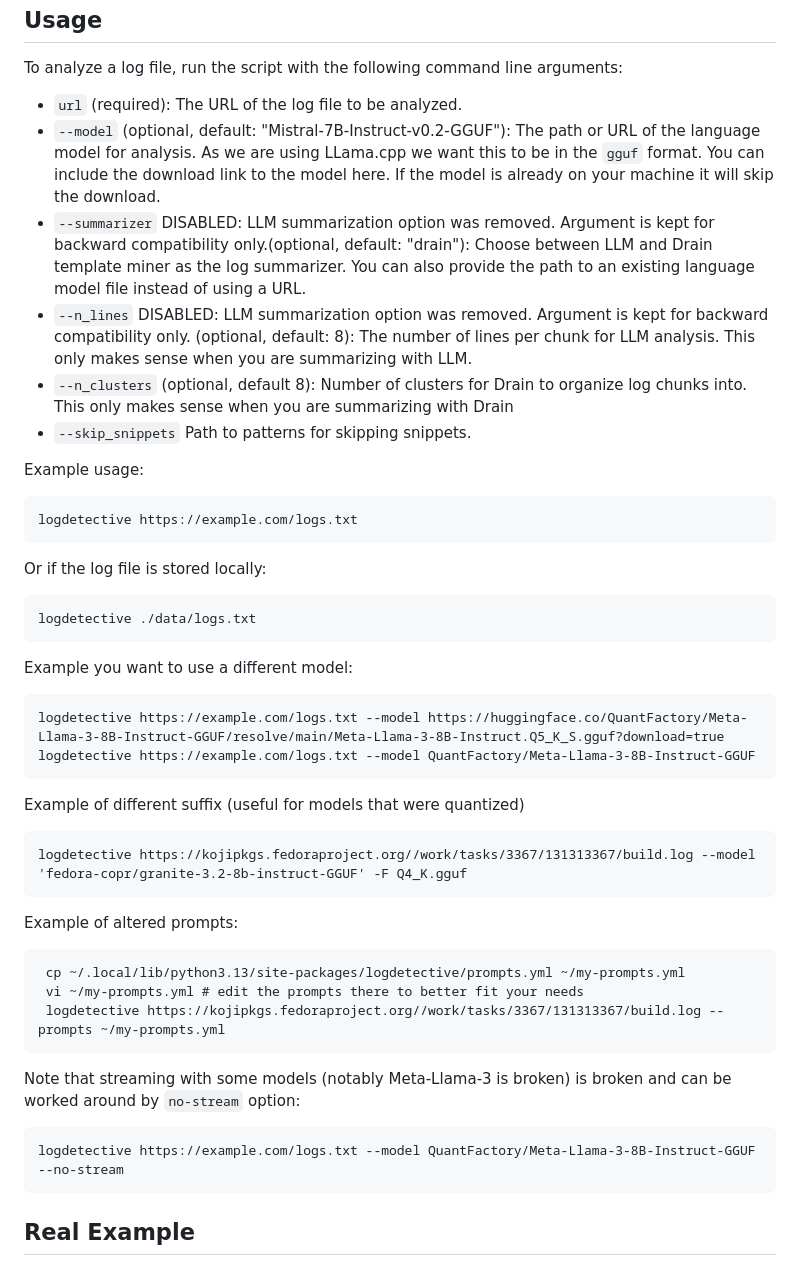
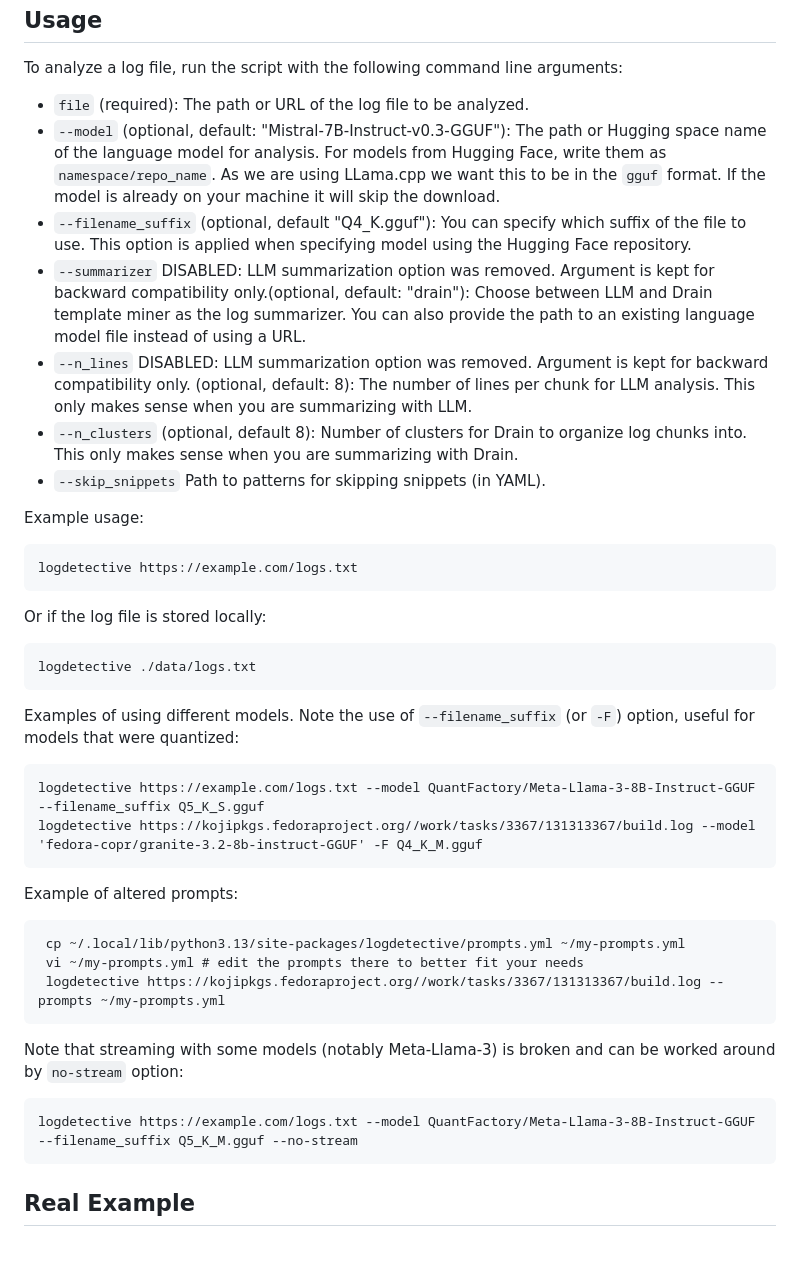
Before and after one commit to fedora-copr/logdetective, a Markdown page: README.md, the part around the change. Drawn GitHub-style.

Commit message:
Fixing broken commands in README.md
Signed-off-by: Jan Matufka <matufjan@gmail.com>

```diff
--- a/README.md
+++ b/README.md
@@ -41,12 +41,13 @@ Usage
 -----
 
 To analyze a log file, run the script with the following command line arguments:
-- `url` (required): The URL of the log file to be analyzed.
-- `--model` (optional, default: "Mistral-7B-Instruct-v0.2-GGUF"): The path or URL of the language model for analysis. As we are using LLama.cpp we want this to be in the `gguf` format. You can include the download link to the model here. If the model is already on your machine it will skip the download.
+- `file` (required): The path or URL of the log file to be analyzed.
+- `--model` (optional, default: "Mistral-7B-Instruct-v0.3-GGUF"): The path or Hugging space name of the language model for analysis. For models from Hugging Face, write them as `namespace/repo_name`. As we are using LLama.cpp we want this to be in the `gguf` format. If the model is already on your machine it will skip the download.
+- `--filename_suffix` (optional, default "Q4_K.gguf"): You can specify which suffix of the file to use. This option is applied when specifying model using the Hugging Face repository.
 - `--summarizer` DISABLED: LLM summarization option was removed. Argument is kept for backward compatibility only.(optional, default: "drain"): Choose between LLM and Drain template miner as the log summarizer. You can also provide the path to an existing language model file instead of using a URL.
 - `--n_lines` DISABLED: LLM summarization option was removed. Argument is kept for backward compatibility only. (optional, default: 8): The number of lines per chunk for LLM analysis. This only makes sense when you are summarizing with LLM.
-- `--n_clusters` (optional, default 8): Number of clusters for Drain to organize log chunks into. This only makes sense when you are summarizing with Drain
-- `--skip_snippets` Path to patterns for skipping snippets.
+- `--n_clusters` (optional, default 8): Number of clusters for Drain to organize log chunks into. This only makes sense when you are summarizing with Drain.
+- `--skip_snippets` Path to patterns for skipping snippets (in YAML).
 
 Example usage:
 
@@ -56,14 +57,10 @@ Or if the log file is stored locally:
 
     logdetective ./data/logs.txt
 
-Example you want to use a different model:
+Examples of using different models. Note the use of `--filename_suffix` (or `-F`) option, useful for models that were quantized:
 
-    logdetective https://example.com/logs.txt --model https://huggingface.co/QuantFactory/Meta-Llama-3-8B-Instruct-GGUF/resolve/main/Meta-Llama-3-8B-Instruct.Q5_K_S.gguf?download=true
-    logdetective https://example.com/logs.txt --model QuantFactory/Meta-Llama-3-8B-Instruct-GGUF
-
-Example of different suffix (useful for models that were quantized)
-
-    logdetective https://kojipkgs.fedoraproject.org//work/tasks/3367/131313367/build.log --model 'fedora-copr/granite-3.2-8b-instruct-GGUF' -F Q4_K.gguf
+    logdetective https://example.com/logs.txt --model QuantFactory/Meta-Llama-3-8B-Instruct-GGUF --filename_suffix Q5_K_S.gguf
+    logdetective https://kojipkgs.fedoraproject.org//work/tasks/3367/131313367/build.log --model 'fedora-copr/granite-3.2-8b-instruct-GGUF' -F Q4_K_M.gguf
 
 Example of altered prompts:
 
@@ -72,9 +69,9 @@ Example of altered prompts:
      logdetective https://kojipkgs.fedoraproject.org//work/tasks/3367/131313367/build.log --prompts ~/my-prompts.yml
 
 
-Note that streaming with some models (notably Meta-Llama-3 is broken) is broken and can be worked around by `no-stream` option:
+Note that streaming with some models (notably Meta-Llama-3) is broken and can be worked around by `no-stream` option:
 
-    logdetective https://example.com/logs.txt --model QuantFactory/Meta-Llama-3-8B-Instruct-GGUF --no-stream
+    logdetective https://example.com/logs.txt --model QuantFactory/Meta-Llama-3-8B-Instruct-GGUF --filename_suffix Q5_K_M.gguf --no-stream
 
 
 Real Example
```
